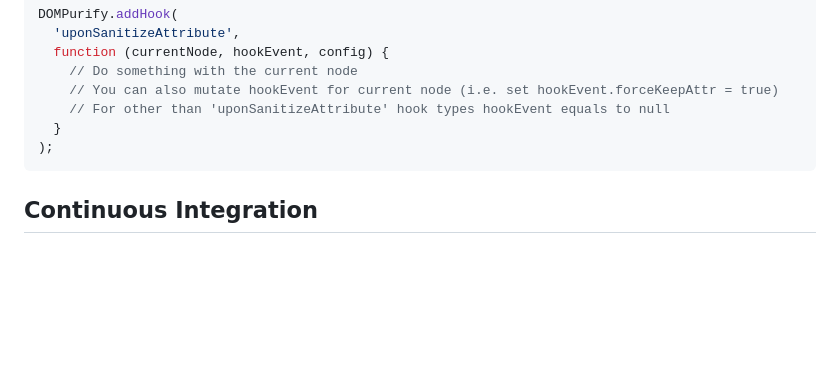
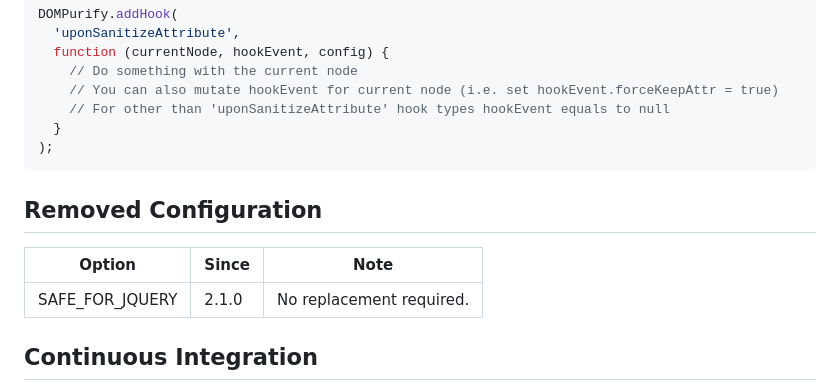
Before and after one commit to cure53/DOMPurify, a Markdown page: README.md, the part around the change. Drawn GitHub-style; blank space fills up the shorter version.

Commit message:
feat(docs): add removed options
Make it easier to migrate from older versions.

````diff
--- a/README.md
+++ b/README.md
@@ -378,6 +378,12 @@ DOMPurify.addHook(
 );
 ```
 
+## Removed Configuration
+
+| Option          | Since | Note                     |
+|-----------------|-------|--------------------------|
+| SAFE_FOR_JQUERY | 2.1.0 | No replacement required. |
+
 ## Continuous Integration
 
 We are currently using Github Actions in combination with BrowserStack. This gives us the possibility to confirm for each and every commit that all is going according to plan in all supported browsers. Check out the build logs here: https://github.com/cure53/DOMPurify/actions
````
